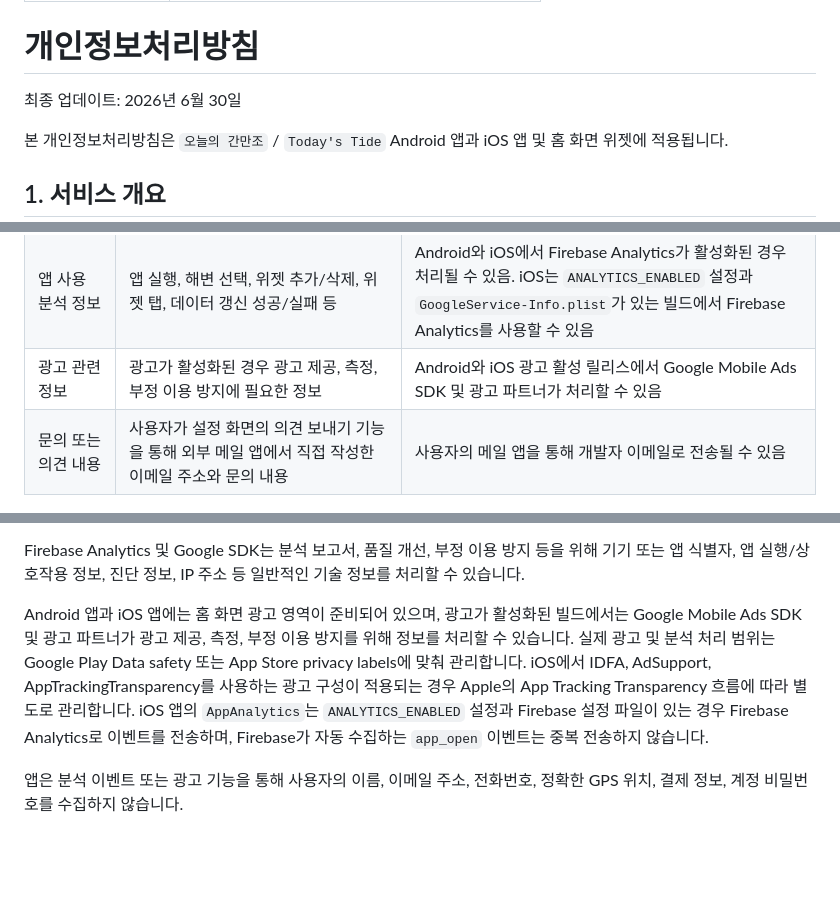
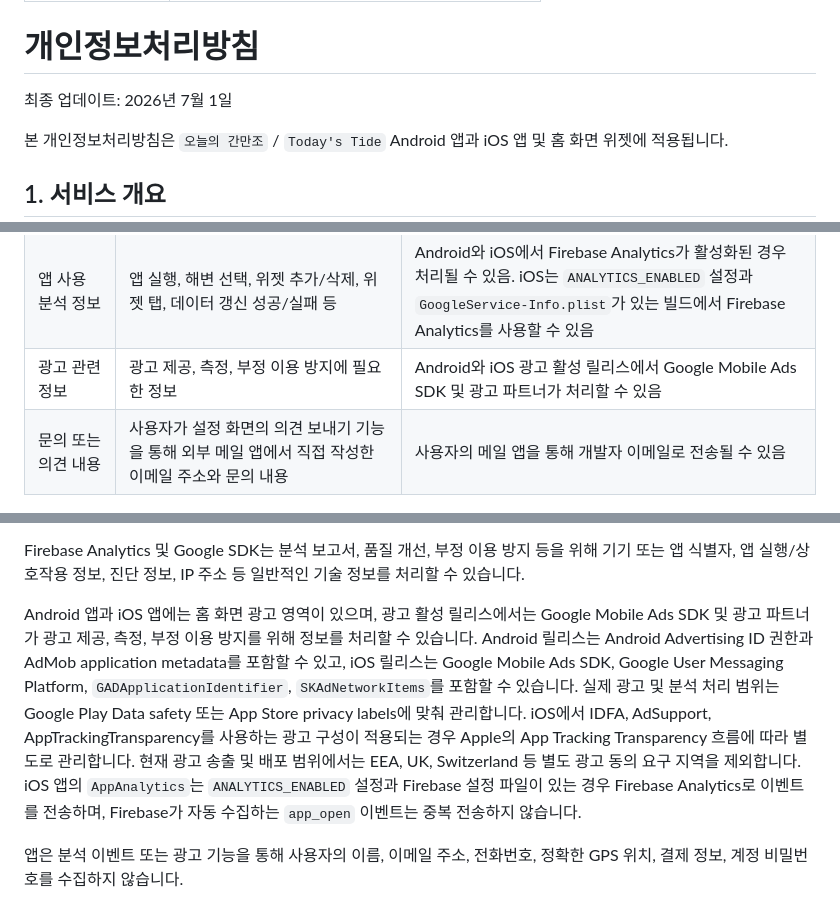
Before and after one commit to surftheoryofficial-announcement/today-tide-policy, a Markdown page: privacy-policy.md, 3 parts joined by grey strips. Drawn GitHub-style; blank space fills up the shorter version.

Commit message:
docs: update public privacy policy for live ads

```diff
--- a/privacy-policy.md
+++ b/privacy-policy.md
@@ -5,7 +5,7 @@ description: Public privacy policy and notices for Today's Tide.
 
 # 개인정보처리방침
 
-최종 업데이트: 2026년 6월 30일
+최종 업데이트: 2026년 7월 1일
 
 본 개인정보처리방침은 `오늘의 간만조` / `Today's Tide` Android 앱과 iOS 앱 및
 홈 화면 위젯에 적용됩니다.
@@ -36,7 +36,7 @@ WidgetKit 홈 화면 위젯을 제공합니다.
 | 캐시된 조석 데이터 | 앱과 위젯 그래프 표시, 오프라인/일시 실패 상태 대응, stale chart 방지 | 사용자의 기기 내부 저장소에 저장. iOS는 App Group 저장소를 통해 앱과 위젯이 공유할 수 있음 |
 | 조수/일출/일몰 API 요청 정보 | 선택한 해변의 조수, 일출, 일몰 정보를 가져오기 위한 요청. 앱 또는 위젯 갱신 시 선택한 해변 ID, 대응 예보 지점, 조회 날짜 등이 전송될 수 있음 | 일반적인 인터넷 통신 과정에서 IP 주소, 요청 시각 등 기술 정보가 공공 데이터 API 제공자 또는 앱의 Firebase Functions API 프록시 서비스에서 처리될 수 있음 |
 | 앱 사용 분석 정보 | 앱 실행, 해변 선택, 위젯 추가/삭제, 위젯 탭, 데이터 갱신 성공/실패 등 | Android와 iOS에서 Firebase Analytics가 활성화된 경우 처리될 수 있음. iOS는 `ANALYTICS_ENABLED` 설정과 `GoogleService-Info.plist`가 있는 빌드에서 Firebase Analytics를 사용할 수 있음 |
-| 광고 관련 정보 | 광고가 활성화된 경우 광고 제공, 측정, 부정 이용 방지에 필요한 정보 | Android와 iOS 광고 활성 릴리스에서 Google Mobile Ads SDK 및 광고 파트너가 처리할 수 있음 |
+| 광고 관련 정보 | 광고 제공, 측정, 부정 이용 방지에 필요한 정보 | Android와 iOS 광고 활성 릴리스에서 Google Mobile Ads SDK 및 광고 파트너가 처리할 수 있음 |
 | 문의 또는 의견 내용 | 사용자가 설정 화면의 의견 보내기 기능을 통해 외부 메일 앱에서 직접 작성한 이메일 주소와 문의 내용 | 사용자의 메일 앱을 통해 개발자 이메일로 전송될 수 있음 |
 
 ## 3. 분석 및 광고
@@ -59,12 +59,16 @@ Firebase Analytics 및 Google SDK는 분석 보고서, 품질 개선, 부정 이
 위해 기기 또는 앱 식별자, 앱 실행/상호작용 정보, 진단 정보, IP 주소 등 일반적인
 기술 정보를 처리할 수 있습니다.
 
-Android 앱과 iOS 앱에는 홈 화면 광고 영역이 준비되어 있으며, 광고가 활성화된
-빌드에서는 Google Mobile Ads SDK 및 광고 파트너가 광고 제공, 측정, 부정 이용
-방지를 위해 정보를 처리할 수 있습니다. 실제 광고 및 분석 처리 범위는 Google Play
-Data safety 또는 App Store privacy labels에 맞춰 관리합니다. iOS에서 IDFA,
-AdSupport, AppTrackingTransparency를 사용하는 광고 구성이 적용되는 경우 Apple의
-App Tracking Transparency 흐름에 따라 별도로 관리합니다. iOS 앱의
+Android 앱과 iOS 앱에는 홈 화면 광고 영역이 있으며, 광고 활성 릴리스에서는
+Google Mobile Ads SDK 및 광고 파트너가 광고 제공, 측정, 부정 이용 방지를 위해
+정보를 처리할 수 있습니다. Android 릴리스는 Android Advertising ID 권한과 AdMob
+application metadata를 포함할 수 있고, iOS 릴리스는 Google Mobile Ads SDK,
+Google User Messaging Platform, `GADApplicationIdentifier`, `SKAdNetworkItems`를
+포함할 수 있습니다. 실제 광고 및 분석 처리 범위는 Google Play Data safety 또는
+App Store privacy labels에 맞춰 관리합니다. iOS에서 IDFA, AdSupport,
+AppTrackingTransparency를 사용하는 광고 구성이 적용되는 경우 Apple의 App
+Tracking Transparency 흐름에 따라 별도로 관리합니다. 현재 광고 송출 및 배포
+범위에서는 EEA, UK, Switzerland 등 별도 광고 동의 요구 지역을 제외합니다. iOS 앱의
 `AppAnalytics`는 `ANALYTICS_ENABLED` 설정과 Firebase 설정 파일이 있는 경우
 Firebase Analytics로 이벤트를 전송하며, Firebase가 자동 수집하는 `app_open`
 이벤트는 중복 전송하지 않습니다.
```
Also changed, not shown: other parts of privacy-policy.md (+3 -3 lines).
